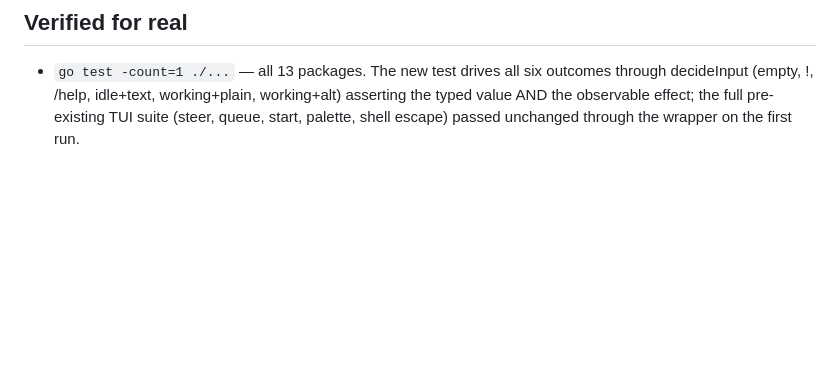
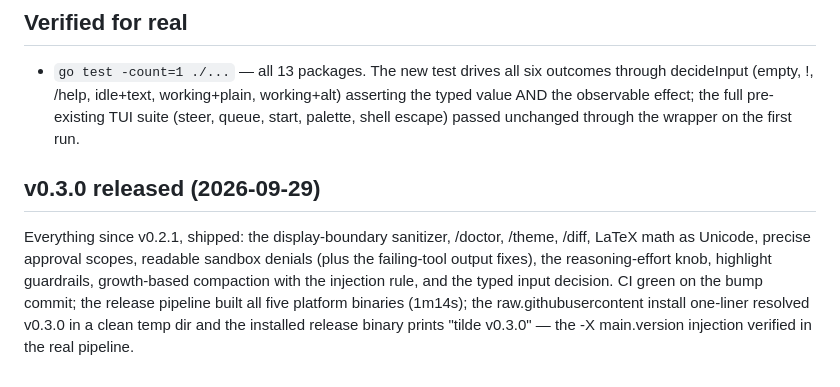
Before and after one commit to Chmgx81/opcode, a Markdown page: PROGRESS.md, the part around the change. Rendered like a GitHub page; blank space fills up the shorter version.

Commit message:
docs: v0.3.0 released — pipeline green, install verified

```diff
--- a/PROGRESS.md
+++ b/PROGRESS.md
@@ -2710,3 +2710,16 @@ submitInput and turnEnded.)
   value AND the observable effect; the full pre-existing TUI
   suite (steer, queue, start, palette, shell escape) passed
   unchanged through the wrapper on the first run.
+
+## v0.3.0 released (2026-09-29)
+
+Everything since v0.2.1, shipped: the display-boundary sanitizer,
+/doctor, /theme, /diff, LaTeX math as Unicode, precise approval
+scopes, readable sandbox denials (plus the failing-tool output
+fixes), the reasoning-effort knob, highlight guardrails,
+growth-based compaction with the injection rule, and the typed
+input decision. CI green on the bump commit; the release pipeline
+built all five platform binaries (1m14s); the raw.githubusercontent
+install one-liner resolved v0.3.0 in a clean temp dir and the
+installed release binary prints "tilde v0.3.0" — the -X
+main.version injection verified in the real pipeline.
```
